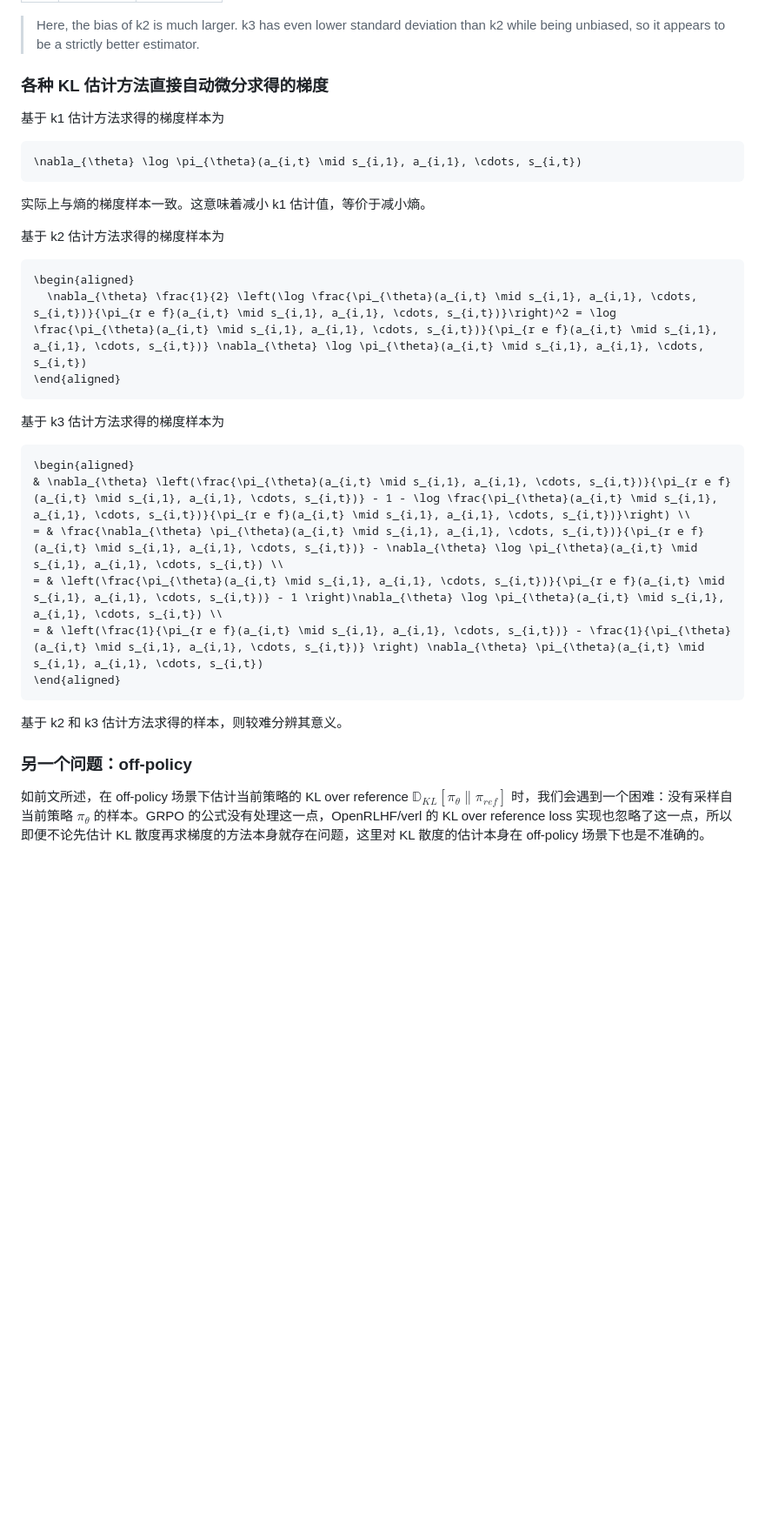
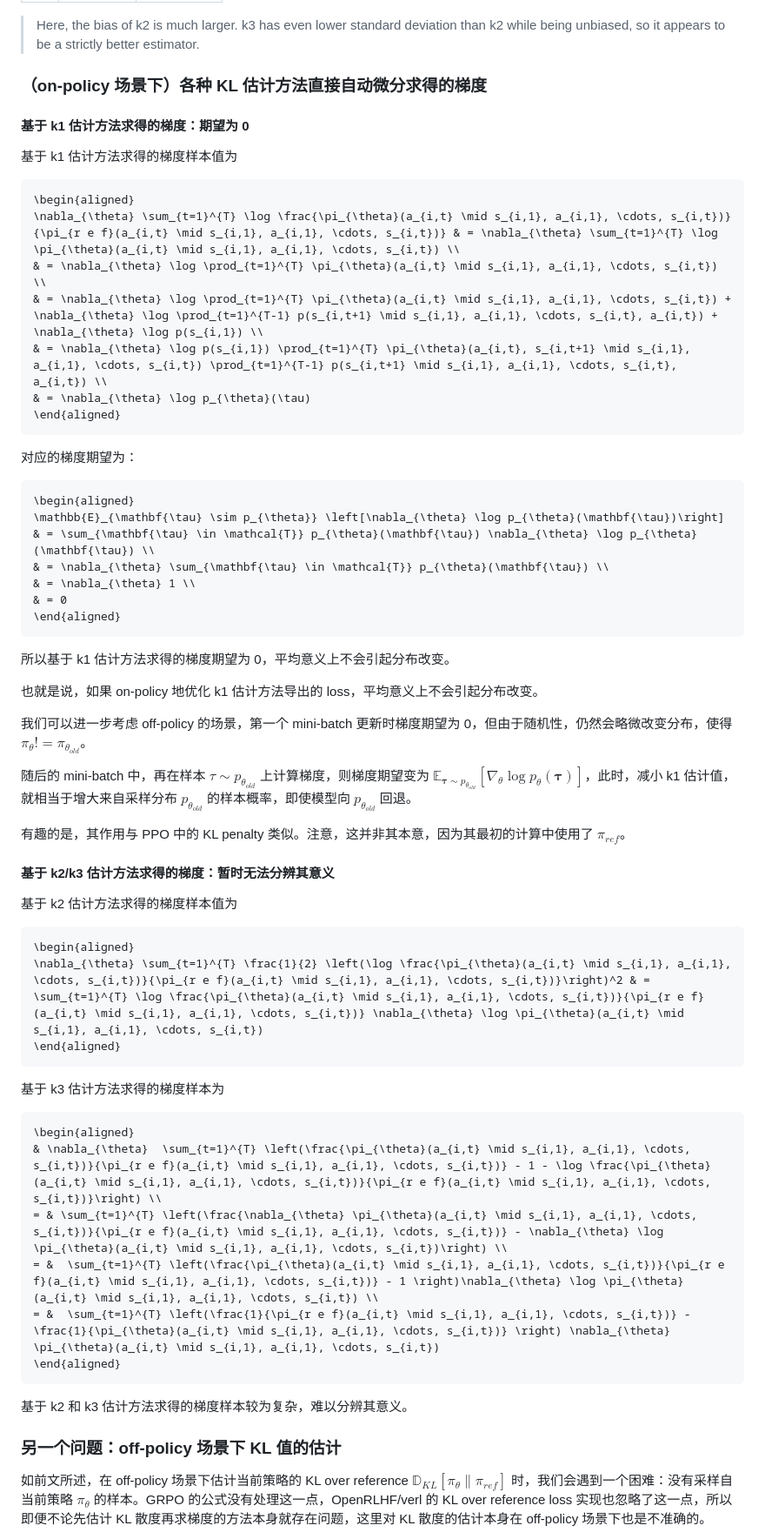
Before and after one commit to tongyx361/blogs, a Markdown page: blogs/ref-kl-in-rl-zh.md, the part around one of its changes. Shown at 87% size. Drawn GitHub-style; blank space fills up the shorter version.

````diff
--- a/blogs/ref-kl-in-rl-zh.md
+++ b/blogs/ref-kl-in-rl-zh.md
@@ -722,21 +714,50 @@ John Schulman 的博客分析了 3 种估计方法的偏差和方差，并给出
 
 > Here, the bias of k2 is much larger. k3 has even lower standard deviation than k2 while being unbiased, so it appears to be a strictly better estimator.
 
-### 各种 KL 估计方法直接自动微分求得的梯度
+### （on-policy 场景下）各种 KL 估计方法直接自动微分求得的梯度
 
-基于 k1 估计方法求得的梯度样本为
+#### 基于 k1 估计方法求得的梯度：期望为 0
 
-```math
-\nabla_{\theta} \log \pi_{\theta}(a_{i,t} \mid s_{i,1}, a_{i,1}, \cdots, s_{i,t})
-```
-
-实际上与熵的梯度样本一致。这意味着减小 k1 估计值，等价于减小熵。
-
-基于 k2 估计方法求得的梯度样本为
+基于 k1 估计方法求得的梯度样本值为
 
 ```math
 \begin{aligned}
-  \nabla_{\theta} \frac{1}{2} \left(\log \frac{\pi_{\theta}(a_{i,t} \mid s_{i,1}, a_{i,1}, \cdots, s_{i,t})}{\pi_{r e f}(a_{i,t} \mid s_{i,1}, a_{i,1}, \cdots, s_{i,t})}\right)^2 = \log \frac{\pi_{\theta}(a_{i,t} \mid s_{i,1}, a_{i,1}, \cdots, s_{i,t})}{\pi_{r e f}(a_{i,t} \mid s_{i,1}, a_{i,1}, \cdots, s_{i,t})} \nabla_{\theta} \log \pi_{\theta}(a_{i,t} \mid s_{i,1}, a_{i,1}, \cdots, s_{i,t})
+\nabla_{\theta} \sum_{t=1}^{T} \log \frac{\pi_{\theta}(a_{i,t} \mid s_{i,1}, a_{i,1}, \cdots, s_{i,t})}{\pi_{r e f}(a_{i,t} \mid s_{i,1}, a_{i,1}, \cdots, s_{i,t})} & = \nabla_{\theta} \sum_{t=1}^{T} \log \pi_{\theta}(a_{i,t} \mid s_{i,1}, a_{i,1}, \cdots, s_{i,t}) \\
+& = \nabla_{\theta} \log \prod_{t=1}^{T} \pi_{\theta}(a_{i,t} \mid s_{i,1}, a_{i,1}, \cdots, s_{i,t}) \\
+& = \nabla_{\theta} \log \prod_{t=1}^{T} \pi_{\theta}(a_{i,t} \mid s_{i,1}, a_{i,1}, \cdots, s_{i,t}) + \nabla_{\theta} \log \prod_{t=1}^{T-1} p(s_{i,t+1} \mid s_{i,1}, a_{i,1}, \cdots, s_{i,t}, a_{i,t}) + \nabla_{\theta} \log p(s_{i,1}) \\
+& = \nabla_{\theta} \log p(s_{i,1}) \prod_{t=1}^{T} \pi_{\theta}(a_{i,t}, s_{i,t+1} \mid s_{i,1}, a_{i,1}, \cdots, s_{i,t}) \prod_{t=1}^{T-1} p(s_{i,t+1} \mid s_{i,1}, a_{i,1}, \cdots, s_{i,t}, a_{i,t}) \\
+& = \nabla_{\theta} \log p_{\theta}(\tau)
+\end{aligned}
+```
+
+对应的梯度期望为：
+
+```math
+\begin{aligned}
+\mathbb{E}_{\mathbf{\tau} \sim p_{\theta}} \left[\nabla_{\theta} \log p_{\theta}(\mathbf{\tau})\right] & = \sum_{\mathbf{\tau} \in \mathcal{T}} p_{\theta}(\mathbf{\tau}) \nabla_{\theta} \log p_{\theta}(\mathbf{\tau}) \\
+& = \nabla_{\theta} \sum_{\mathbf{\tau} \in \mathcal{T}} p_{\theta}(\mathbf{\tau}) \\
+& = \nabla_{\theta} 1 \\
+& = 0
+\end{aligned}
+```
+
+所以基于 k1 估计方法求得的梯度期望为 0，平均意义上不会引起分布改变。
+
+也就是说，如果 on-policy 地优化 k1 估计方法导出的 loss，平均意义上不会引起分布改变。
+
+我们可以进一步考虑 off-policy 的场景，第一个 mini-batch 更新时梯度期望为 0，但由于随机性，仍然会略微改变分布，使得 $\pi_\theta != \pi_{\theta_{old}}$。
+
+随后的 mini-batch 中，再在样本 $\tau \sim p_{\theta_{old}}$ 上计算梯度，则梯度期望变为 $\mathbb{E}_{\mathbf{\tau} \sim p_{\theta_{old}}} \left[\nabla_{\theta} \log p_{\theta}(\mathbf{\tau})\right]$，此时，减小 k1 估计值，就相当于增大来自采样分布 $p_{\theta_{old}}$ 的样本概率，即使模型向 $p_{\theta_{old}}$ 回退。
+
+有趣的是，其作用与 PPO 中的 KL penalty 类似。注意，这并非其本意，因为其最初的计算中使用了 $\pi_{ref}$。
+
+#### 基于 k2/k3 估计方法求得的梯度：暂时无法分辨其意义
+
+基于 k2 估计方法求得的梯度样本值为
+
+```math
+\begin{aligned}
+\nabla_{\theta} \sum_{t=1}^{T} \frac{1}{2} \left(\log \frac{\pi_{\theta}(a_{i,t} \mid s_{i,1}, a_{i,1}, \cdots, s_{i,t})}{\pi_{r e f}(a_{i,t} \mid s_{i,1}, a_{i,1}, \cdots, s_{i,t})}\right)^2 & = \sum_{t=1}^{T} \log \frac{\pi_{\theta}(a_{i,t} \mid s_{i,1}, a_{i,1}, \cdots, s_{i,t})}{\pi_{r e f}(a_{i,t} \mid s_{i,1}, a_{i,1}, \cdots, s_{i,t})} \nabla_{\theta} \log \pi_{\theta}(a_{i,t} \mid s_{i,1}, a_{i,1}, \cdots, s_{i,t})
 \end{aligned}
 ```
 
@@ -744,16 +765,16 @@ John Schulman 的博客分析了 3 种估计方法的偏差和方差，并给出
 
 ```math
 \begin{aligned}
-& \nabla_{\theta} \left(\frac{\pi_{\theta}(a_{i,t} \mid s_{i,1}, a_{i,1}, \cdots, s_{i,t})}{\pi_{r e f}(a_{i,t} \mid s_{i,1}, a_{i,1}, \cdots, s_{i,t})} - 1 - \log \frac{\pi_{\theta}(a_{i,t} \mid s_{i,1}, a_{i,1}, \cdots, s_{i,t})}{\pi_{r e f}(a_{i,t} \mid s_{i,1}, a_{i,1}, \cdots, s_{i,t})}\right) \\
-= & \frac{\nabla_{\theta} \pi_{\theta}(a_{i,t} \mid s_{i,1}, a_{i,1}, \cdots, s_{i,t})}{\pi_{r e f}(a_{i,t} \mid s_{i,1}, a_{i,1}, \cdots, s_{i,t})} - \nabla_{\theta} \log \pi_{\theta}(a_{i,t} \mid s_{i,1}, a_{i,1}, \cdots, s_{i,t}) \\
-= & \left(\frac{\pi_{\theta}(a_{i,t} \mid s_{i,1}, a_{i,1}, \cdots, s_{i,t})}{\pi_{r e f}(a_{i,t} \mid s_{i,1}, a_{i,1}, \cdots, s_{i,t})} - 1 \right)\nabla_{\theta} \log \pi_{\theta}(a_{i,t} \mid s_{i,1}, a_{i,1}, \cdots, s_{i,t}) \\
-= & \left(\frac{1}{\pi_{r e f}(a_{i,t} \mid s_{i,1}, a_{i,1}, \cdots, s_{i,t})} - \frac{1}{\pi_{\theta}(a_{i,t} \mid s_{i,1}, a_{i,1}, \cdots, s_{i,t})} \right) \nabla_{\theta} \pi_{\theta}(a_{i,t} \mid s_{i,1}, a_{i,1}, \cdots, s_{i,t})
+& \nabla_{\theta}  \sum_{t=1}^{T} \left(\frac{\pi_{\theta}(a_{i,t} \mid s_{i,1}, a_{i,1}, \cdots, s_{i,t})}{\pi_{r e f}(a_{i,t} \mid s_{i,1}, a_{i,1}, \cdots, s_{i,t})} - 1 - \log \frac{\pi_{\theta}(a_{i,t} \mid s_{i,1}, a_{i,1}, \cdots, s_{i,t})}{\pi_{r e f}(a_{i,t} \mid s_{i,1}, a_{i,1}, \cdots, s_{i,t})}\right) \\
+= & \sum_{t=1}^{T} \left(\frac{\nabla_{\theta} \pi_{\theta}(a_{i,t} \mid s_{i,1}, a_{i,1}, \cdots, s_{i,t})}{\pi_{r e f}(a_{i,t} \mid s_{i,1}, a_{i,1}, \cdots, s_{i,t})} - \nabla_{\theta} \log \pi_{\theta}(a_{i,t} \mid s_{i,1}, a_{i,1}, \cdots, s_{i,t})\right) \\
+= &  \sum_{t=1}^{T} \left(\frac{\pi_{\theta}(a_{i,t} \mid s_{i,1}, a_{i,1}, \cdots, s_{i,t})}{\pi_{r e f}(a_{i,t} \mid s_{i,1}, a_{i,1}, \cdots, s_{i,t})} - 1 \right)\nabla_{\theta} \log \pi_{\theta}(a_{i,t} \mid s_{i,1}, a_{i,1}, \cdots, s_{i,t}) \\
+= &  \sum_{t=1}^{T} \left(\frac{1}{\pi_{r e f}(a_{i,t} \mid s_{i,1}, a_{i,1}, \cdots, s_{i,t})} - \frac{1}{\pi_{\theta}(a_{i,t} \mid s_{i,1}, a_{i,1}, \cdots, s_{i,t})} \right) \nabla_{\theta} \pi_{\theta}(a_{i,t} \mid s_{i,1}, a_{i,1}, \cdots, s_{i,t})
 \end{aligned}
 ```
 
-基于 k2 和 k3 估计方法求得的样本，则较难分辨其意义。
+基于 k2 和 k3 估计方法求得的梯度样本较为复杂，难以分辨其意义。
 
-### 另一个问题：off-policy
+### 另一个问题：off-policy 场景下 KL 值的估计
 
 如前文所述，在 off-policy 场景下估计当前策略的 KL over reference $\mathbb{D}_{K L}\left[\pi_\theta \| \pi_{r e f}\right]$ 时，我们会遇到一个困难：没有采样自当前策略 $\pi_\theta$ 的样本。GRPO 的公式没有处理这一点，OpenRLHF/verl 的 KL over reference loss 实现也忽略了这一点，所以即便不论先估计 KL 散度再求梯度的方法本身就存在问题，这里对 KL 散度的估计本身在 off-policy 场景下也是不准确的。
 
````
Also changed, not shown: other parts of blogs/ref-kl-in-rl-zh.md (+32 -25 lines).
